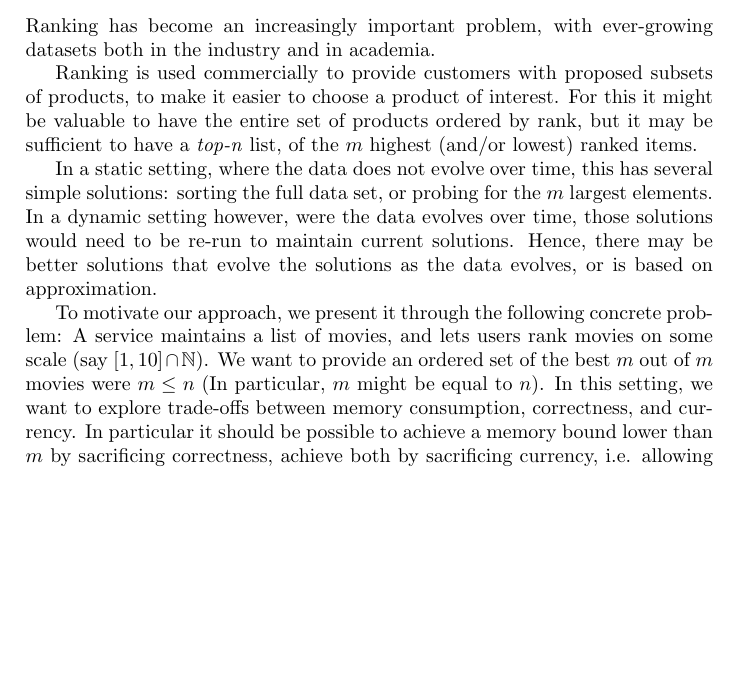
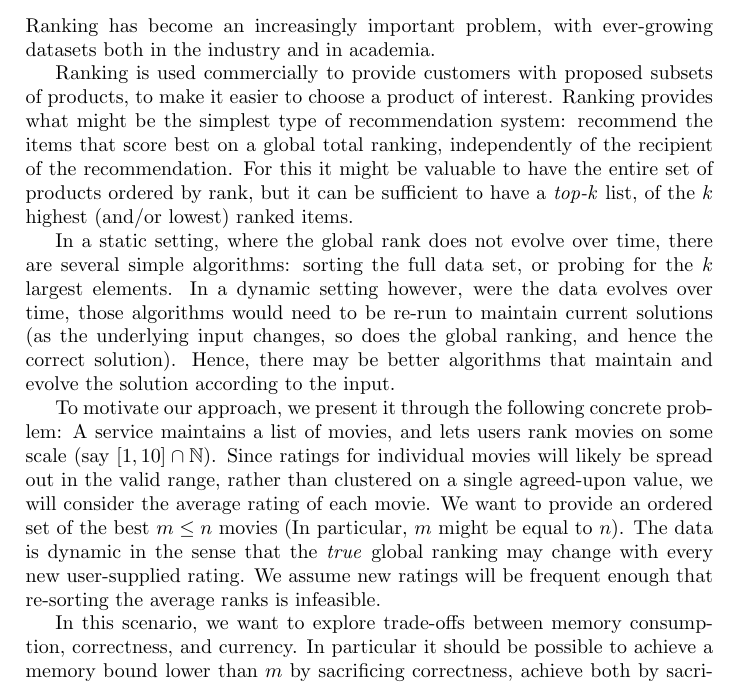
Before and after one commit to Bladtman242/SAD2_project, a LaTeX document (report.tex): part of page 2 of 4, cut so that both start at the same text, the shorter picture padded with empty space. Compiled offline with pdfLaTeX.

Commit message:
revised intro as per feedback

```diff
--- a/report.tex
+++ b/report.tex
@@ -28,26 +28,37 @@ Ranking has become an increasingly important problem, with ever-growing datasets
 both in the industry and in academia.
 
 Ranking is used commercially to provide customers with proposed subsets of
-products, to make it easier to choose a product of interest. For this it might
-be valuable to have the entire set of products ordered by rank, but it may be
-sufficient to have a \textit{top-n} list, of the $m$ highest (and/or lowest)
-ranked items.
+products, to make it easier to choose a product of interest.
+Ranking provides what might be the simplest type of recommendation system:
+recommend the items that score best on a global total ranking, independently of
+the recipient of the recommendation.
+For this it might be valuable to have the entire set of products ordered by
+rank, but it can be sufficient to have a \textit{top-k} list, of the $k$ highest
+(and/or lowest) ranked items.
 
-In a static setting, where the data does not evolve over time, this has several
-simple solutions: sorting the full data set, or probing for the $m$ largest
-elements. In a dynamic setting however, were the data evolves over time, those
-solutions would need to be re-run to maintain current solutions. Hence, there
-may be better solutions that evolve the solutions as the data evolves, or is
-based on approximation.
+In a static setting, where the global rank does not evolve over time, there are
+several simple algorithms: sorting the full data set, or probing for the $k$
+largest elements. In a dynamic setting however, were the data evolves over time,
+those algorithms would need to be re-run to maintain current solutions (as the
+underlying input changes, so does the global ranking, and hence the correct
+solution). Hence, there may be better algorithms that maintain and evolve the
+solution according to the input.
 
 To motivate our approach, we present it through the following concrete problem:
 A service maintains a list of movies, and lets users rank movies on some scale
-(say $\left[1,10\right]\cap \mathbb{N}$). We want to provide an ordered set of the best $m$ out of
-$m$ movies were $m\leq n$ (In particular, $m$ might be equal to $n$).
-In this setting, we want to explore trade-offs between memory consumption,
-correctness, and  currency. In particular it should be possible to achieve a
-memory bound lower than $m$ by sacrificing correctness, achieve both by
-sacrificing currency, i.e. allowing the output to become somewhat outdated as
+(say $\left[1,10\right]\cap \mathbb{N}$). Since ratings for individual movies
+will likely be spread out in the valid range, rather than clustered on a single
+agreed-upon value, we will consider the average rating of each movie. We want to
+provide an ordered set of the best $m\leq n$ movies (In particular, $m$ might be
+equal to $n$).
+The data is dynamic in the sense that the \textit{true} global ranking may
+change with every new user-supplied rating. We assume new ratings will be
+frequent enough that re-sorting the average ranks is infeasible.
+
+In this scenario, we want to explore trade-offs between memory
+consumption, correctness, and  currency. In particular it should be possible to
+achieve a memory bound lower than $m$ by sacrificing correctness, achieve both
+by sacrificing currency, i.e. allowing the output to become somewhat outdated as
 the underlying data set evolves.
 
 Following is a list of techniques that we deemed promising at the project
```
